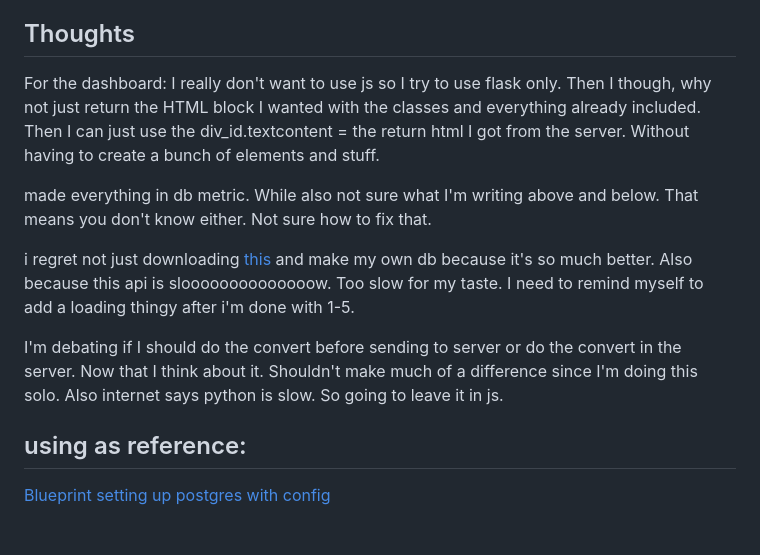
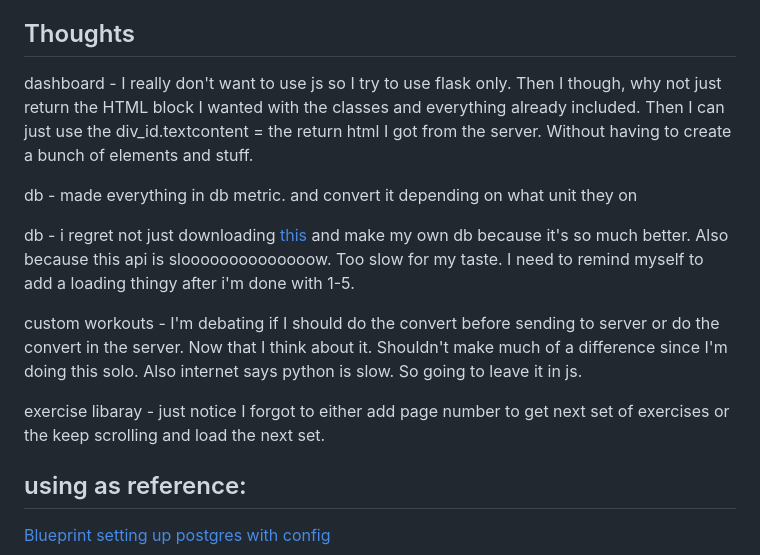
Before and after one commit to 000xzhou/fitness_logging, a Markdown page: README.md, the part around the change. Rendered like a GitHub page; blank space fills up the shorter version.

```diff
--- a/README.md
+++ b/README.md
@@ -39,14 +39,15 @@
 
 ## Thoughts
 
-For the dashboard:
-I really don't want to use js so I try to use flask only. Then I though, why not just return the HTML block I wanted with the classes and everything already included. Then I can just use the div_id.textcontent = the return html I got from the server. Without having to create a bunch of elements and stuff.
+dashboard - I really don't want to use js so I try to use flask only. Then I though, why not just return the HTML block I wanted with the classes and everything already included. Then I can just use the div_id.textcontent = the return html I got from the server. Without having to create a bunch of elements and stuff.
 
-made everything in db metric. While also not sure what I'm writing above and below. That means you don't know either. Not sure how to fix that.
+db - made everything in db metric. and convert it depending on what unit they on
 
-i regret not just downloading [this](https://github.com/yuhonas/free-exercise-db) and make my own db because it's so much better. Also because this api is sloooooooooooooow. Too slow for my taste. I need to remind myself to add a loading thingy after i'm done with 1-5.
+db - i regret not just downloading [this](https://github.com/yuhonas/free-exercise-db) and make my own db because it's so much better. Also because this api is sloooooooooooooow. Too slow for my taste. I need to remind myself to add a loading thingy after i'm done with 1-5.
 
-I'm debating if I should do the convert before sending to server or do the convert in the server. Now that I think about it. Shouldn't make much of a difference since I'm doing this solo. Also internet says python is slow. So going to leave it in js.
+custom workouts - I'm debating if I should do the convert before sending to server or do the convert in the server. Now that I think about it. Shouldn't make much of a difference since I'm doing this solo. Also internet says python is slow. So going to leave it in js.
+
+exercise libaray - just notice I forgot to either add page number to get next set of exercises or the keep scrolling and load the next set.
 
 ## using as reference:
 
```
